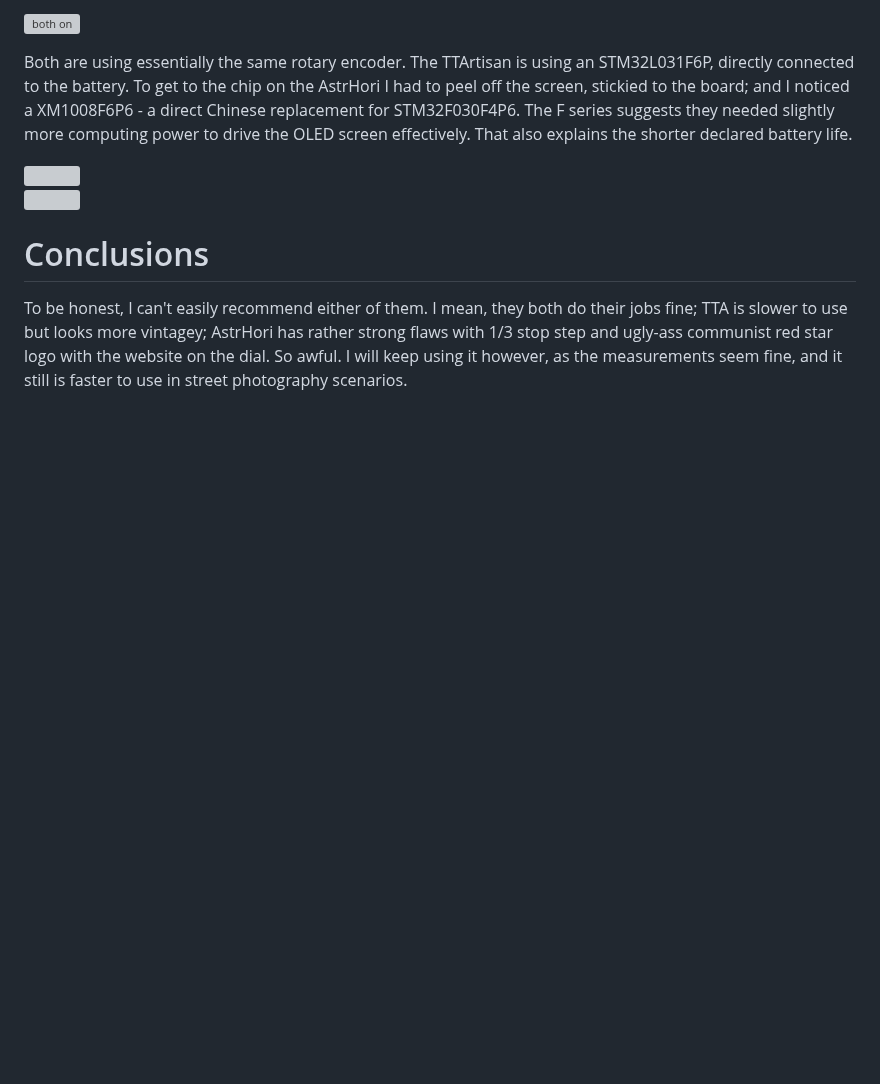
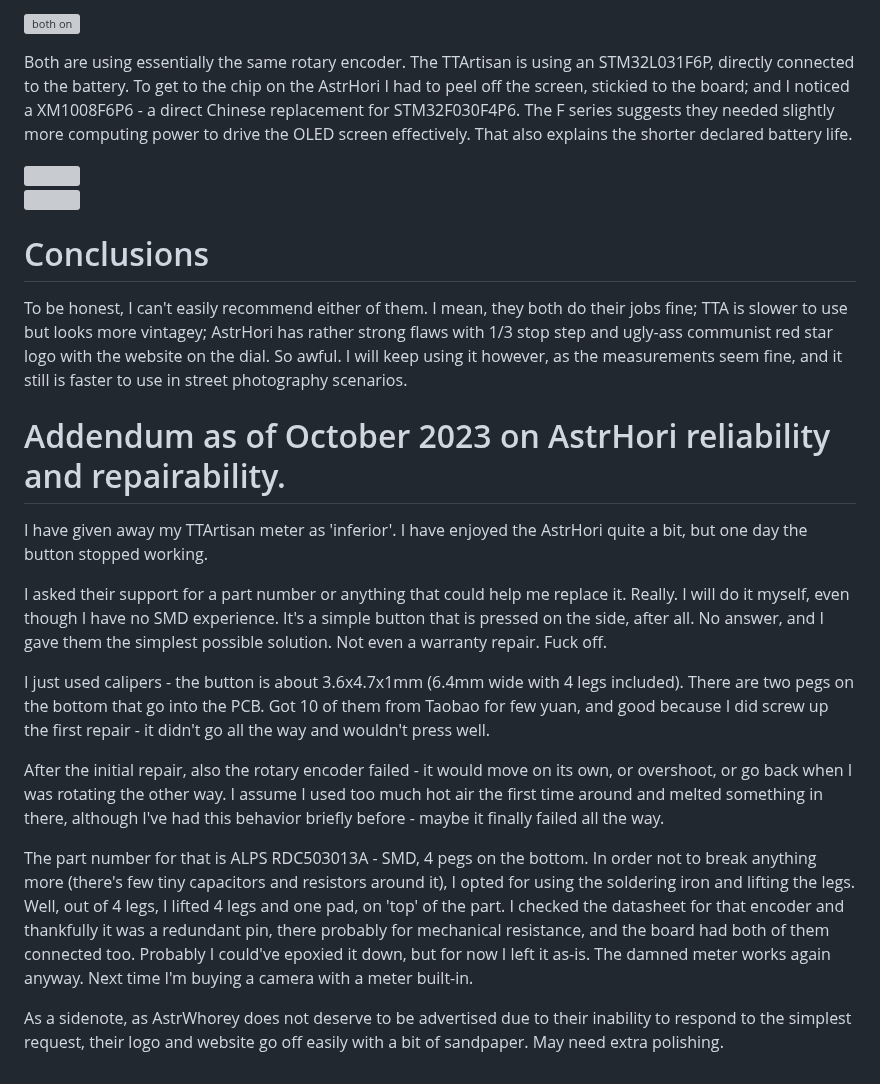
Before and after one commit to Spaqin/spaq-in, a Markdown page: src/posts/astrhori-vs-ttartisan.md, the part around the change. GitHub-like rendering; blank space fills up the shorter version; grey boxes are pictures that could not be loaded.

Commit message:
update astrhori article on repair

```diff
--- a/src/posts/astrhori-vs-ttartisan.md
+++ b/src/posts/astrhori-vs-ttartisan.md
@@ -103,3 +103,17 @@ Both are using essentially the same rotary encoder. The TTArtisan is using an ST
 # Conclusions
 
 To be honest, I can't easily recommend either of them. I mean, they both do their jobs fine; TTA is slower to use but looks more vintagey; AstrHori has rather strong flaws with 1/3 stop step and ugly-ass communist red star logo with the website on the dial. So awful. I will keep using it however, as the measurements seem fine, and it still is faster to use in street photography scenarios.
+
+# Addendum as of October 2023 on AstrHori reliability and repairability.
+
+I have given away my TTArtisan meter as 'inferior'. I have enjoyed the AstrHori quite a bit, but one day the button stopped working.
+
+I asked their support for a part number or anything that could help me replace it. Really. I will do it myself, even though I have no SMD experience. It's a simple button that is pressed on the side, after all. No answer, and I gave them the simplest possible solution. Not even a warranty repair. Fuck off.
+
+I just used calipers - the button is about 3.6x4.7x1mm (6.4mm wide with 4 legs included). There are two pegs on the bottom that go into the PCB. Got 10 of them from Taobao for few yuan, and good because I did screw up the first repair - it didn't go all the way and wouldn't press well.
+
+After the initial repair, also the rotary encoder failed - it would move on its own, or overshoot, or go back when I was rotating the other way. I assume I used too much hot air the first time around and melted something in there, although I've had this behavior briefly before - maybe it finally failed all the way.
+
+The part number for that is ALPS RDC503013A - SMD, 4 pegs on the bottom. In order not to break anything more (there's few tiny capacitors and resistors around it), I opted for using the soldering iron and lifting the legs. Well, out of 4 legs, I lifted 4 legs and one pad, on 'top' of the part. I checked the datasheet for that encoder and thankfully it was a redundant pin, there probably for mechanical resistance, and the board had both of them connected too. Probably I could've epoxied it down, but for now I left it as-is. The damned meter works again anyway. Next time I'm buying a camera with a meter built-in.
+
+As a sidenote, as AstrWhorey does not deserve to be advertised due to their inability to respond to the simplest request, their logo and website go off easily with a bit of sandpaper. May need extra polishing.
```
